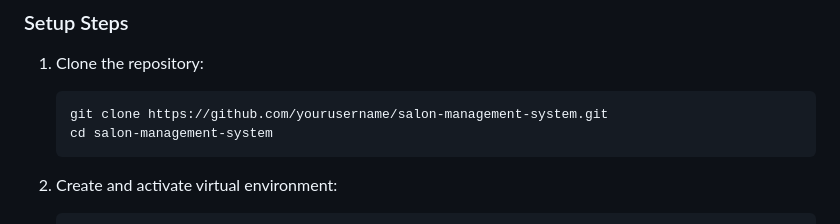
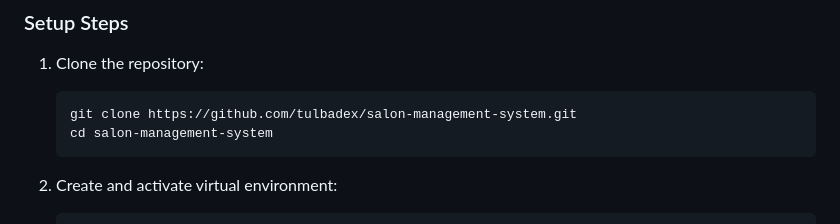
Before and after one commit to tulbadex/salon-management-system, a Markdown page: README.md, the part around the change. GitHub-like rendering.

Commit message:
chore: update readme

````diff
--- a/README.md
+++ b/README.md
@@ -125,7 +125,7 @@ project/
 ### Setup Steps
 1. Clone the repository:
    ```bash
-   git clone https://github.com/yourusername/salon-management-system.git
+   git clone https://github.com/tulbadex/salon-management-system.git
    cd salon-management-system
    ```
 
````
